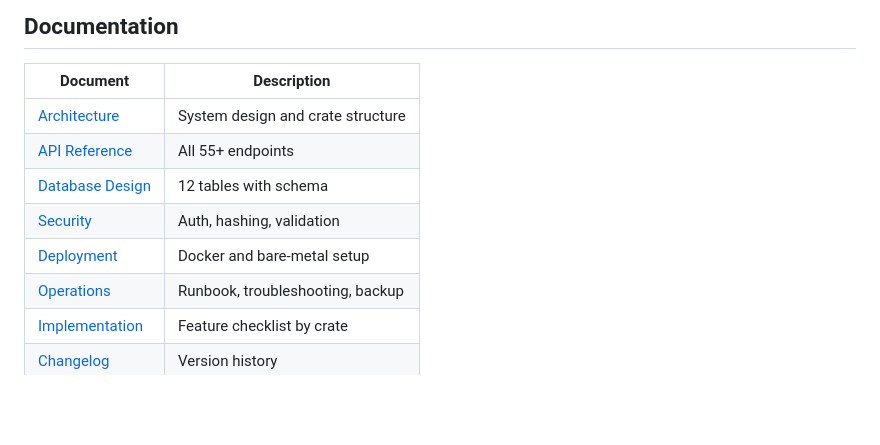
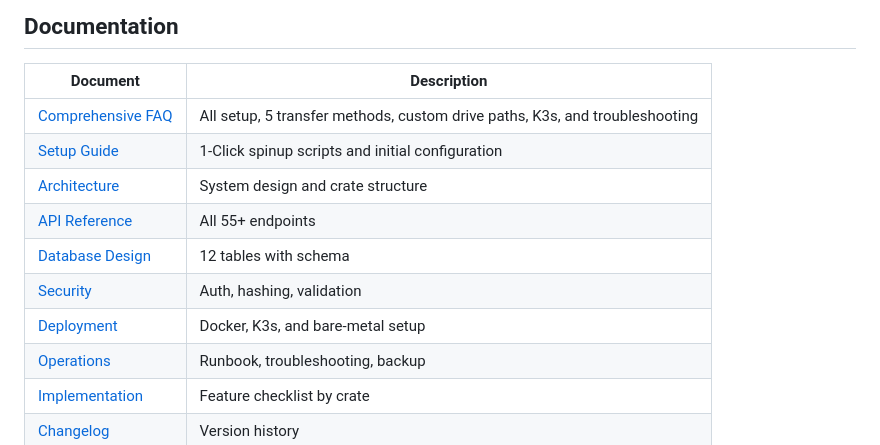
Before and after one commit to dayashimoga/pcos, a Markdown page: README.md, the part around the change. Drawn GitHub-style; blank space fills up the shorter version.

Commit message:
docs: add comprehensive docs/FAQ.md covering 5 transfer methods, drive customization, K3s, mobile, and QR onboarding

```diff
--- a/README.md
+++ b/README.md
@@ -119,11 +119,13 @@ cd backend && cargo test --test integration -- --ignored
 
 | Document | Description |
 |----------|-------------|
+| [Comprehensive FAQ](docs/FAQ.md) | All setup, 5 transfer methods, custom drive paths, K3s, and troubleshooting |
+| [Setup Guide](docs/SETUP_GUIDE.md) | 1-Click spinup scripts and initial configuration |
 | [Architecture](docs/ARCHITECTURE.md) | System design and crate structure |
 | [API Reference](docs/API_REFERENCE.md) | All 55+ endpoints |
 | [Database Design](docs/DATABASE_DESIGN.md) | 12 tables with schema |
 | [Security](docs/SECURITY.md) | Auth, hashing, validation |
-| [Deployment](docs/DEPLOYMENT.md) | Docker and bare-metal setup |
+| [Deployment](docs/DEPLOYMENT.md) | Docker, K3s, and bare-metal setup |
 | [Operations](docs/OPERATIONS.md) | Runbook, troubleshooting, backup |
 | [Implementation](docs/IMPLEMENTATION.md) | Feature checklist by crate |
 | [Changelog](docs/CHANGELOG.md) | Version history |
```
Also changed, not shown: docs/FAQ.md (added, +213 -0 lines).
